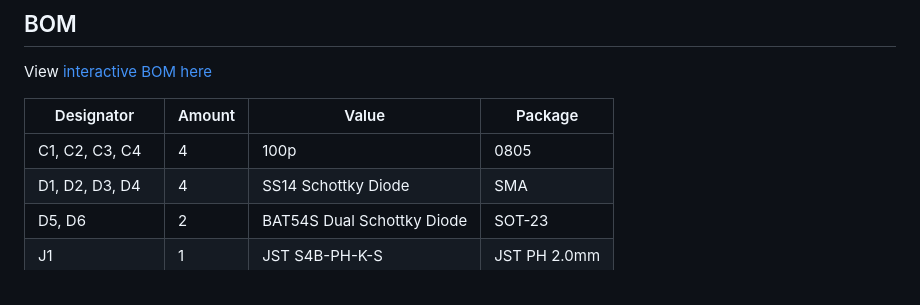
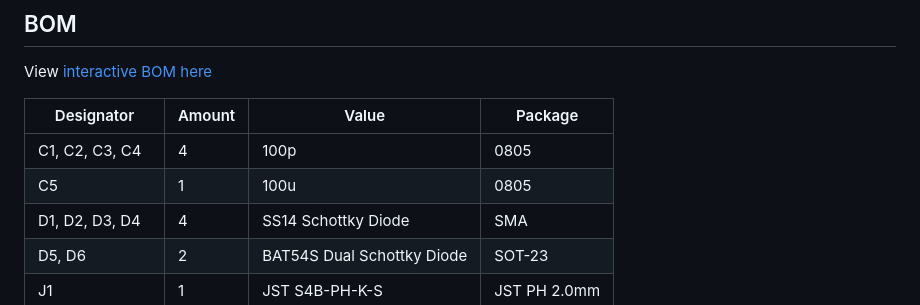
Before and after one commit to lk-ek/npn-pnp-h-bridge, a Markdown page: README.md, the part around the change. Rendered like a GitHub page.

Commit message:
forgot C5 in BOM

```diff
--- a/README.md
+++ b/README.md
@@ -95,6 +95,7 @@ View [interactive BOM here](https://lk-ek.github.io/npn-pnp-h-bridge/)
 | Designator         | Amount | Value   | Package |
 |--------------------|--------|----------|----|
 | C1, C2, C3, C4     | 4      | 100p     | 0805
+| C5                 | 1      | 100u     | 0805
 | D1, D2, D3, D4     | 4      | SS14 Schottky Diode | SMA |
 | D5, D6             | 2      | BAT54S Dual Schottky Diode | SOT-23 |
 | J1                 | 1      | JST S4B-PH-K-S | JST PH 2.0mm |
```
